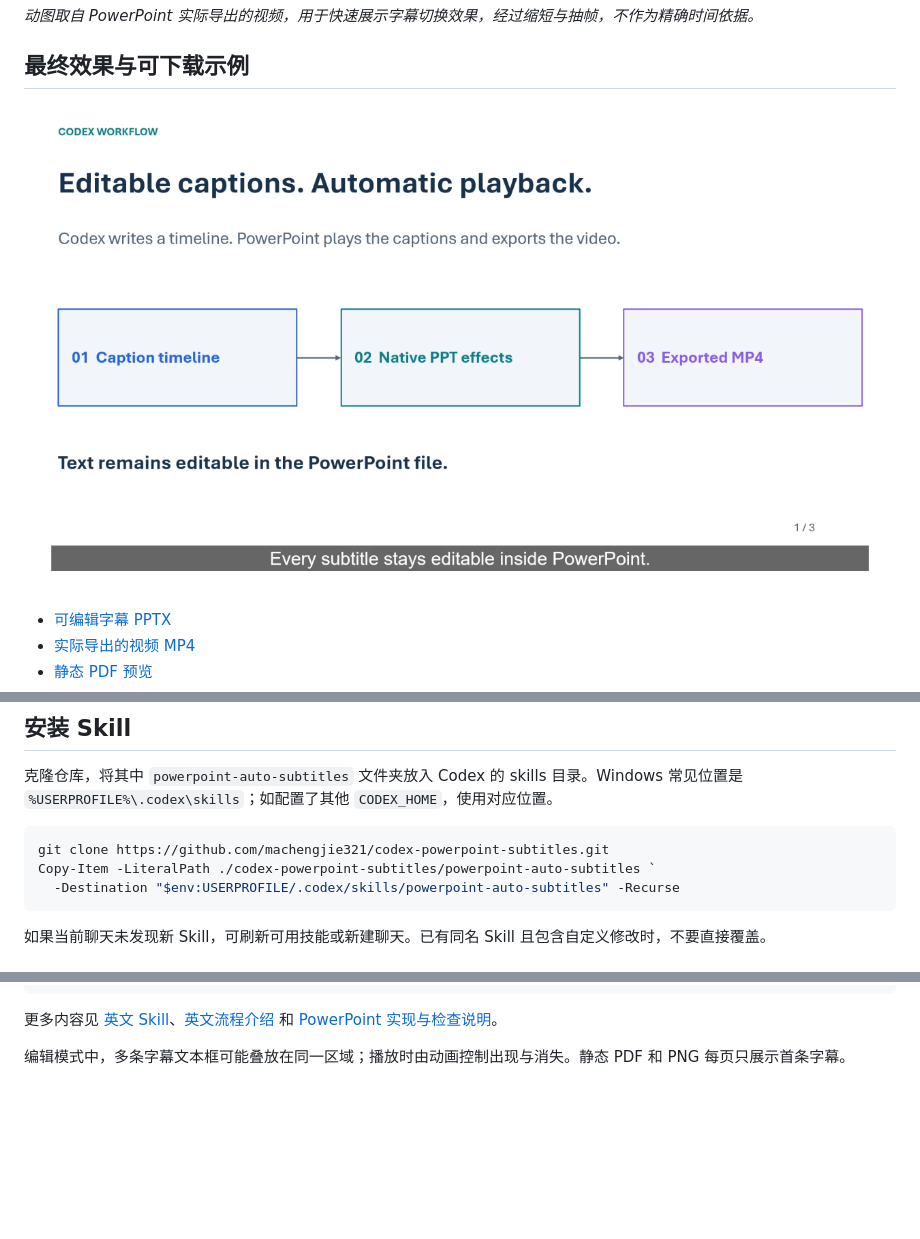
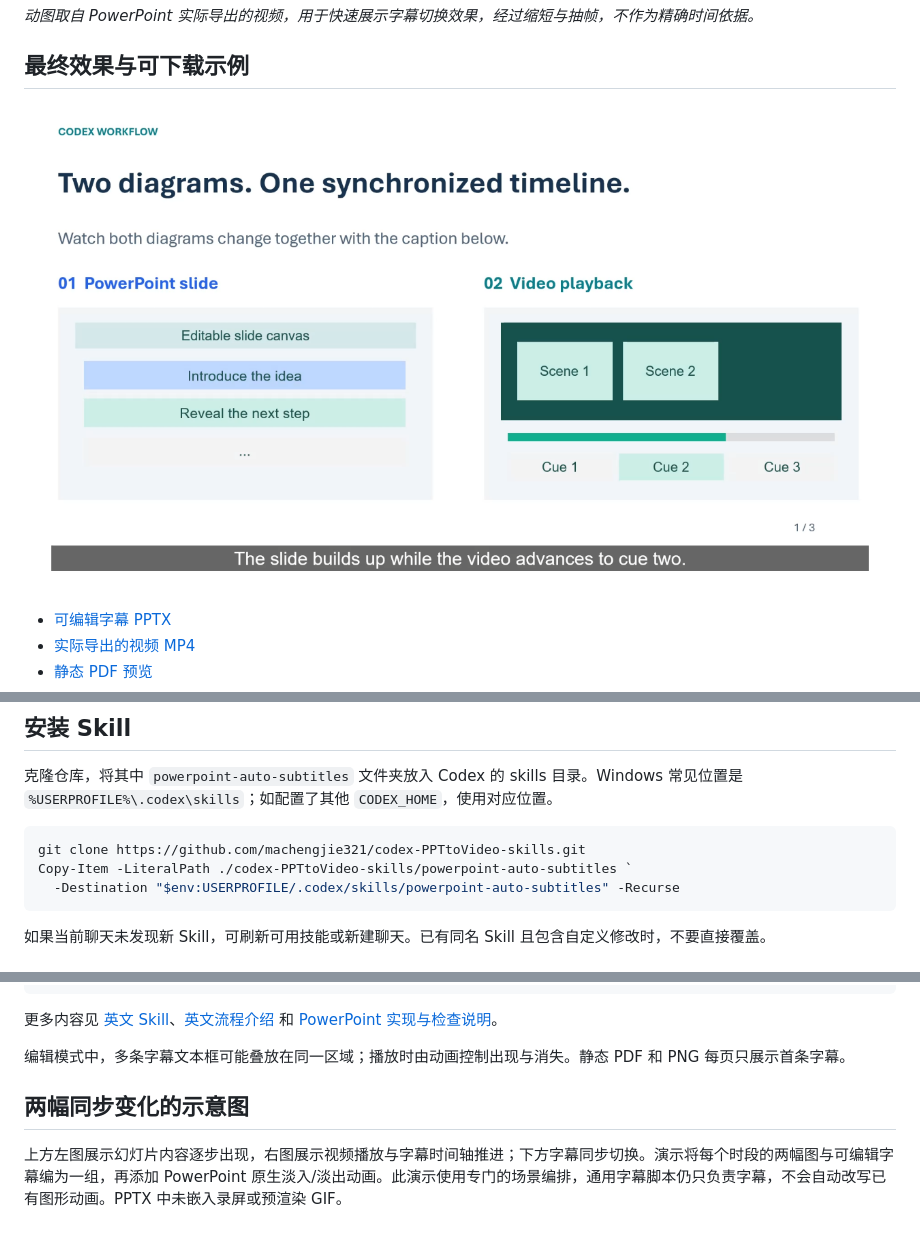
Before and after one commit to machengjie321/codex-PPTtoVideo-skills, a Markdown page: README.zh-CN.md, 3 parts joined by grey strips. GitHub-like rendering; pictures changed too: media/result.png; blank space fills up the shorter version.

````diff
--- a/README.zh-CN.md
+++ b/README.zh-CN.md
@@ -87,8 +87,8 @@ Codex 读取现有 PPT，保留图表、表格及可编辑图形，为字幕预
 克隆仓库，将其中 `powerpoint-auto-subtitles` 文件夹放入 Codex 的 skills 目录。Windows 常见位置是 `%USERPROFILE%\.codex\skills`；如配置了其他 `CODEX_HOME`，使用对应位置。
 
 ```powershell
-git clone https://github.com/machengjie321/codex-powerpoint-subtitles.git
-Copy-Item -LiteralPath ./codex-powerpoint-subtitles/powerpoint-auto-subtitles `
+git clone https://github.com/machengjie321/codex-PPTtoVideo-skills.git
+Copy-Item -LiteralPath ./codex-PPTtoVideo-skills/powerpoint-auto-subtitles `
   -Destination "$env:USERPROFILE/.codex/skills/powerpoint-auto-subtitles" -Recurse
 ```
 
@@ -133,3 +133,7 @@ pwsh -NoProfile -Sta -File ./powerpoint-auto-subtitles/scripts/extract-video-fra
 更多内容见 [英文 Skill](powerpoint-auto-subtitles/SKILL.md)、[英文流程介绍](powerpoint-auto-subtitles/references/workflow-walkthrough.md) 和 [PowerPoint 实现与检查说明](powerpoint-auto-subtitles/references/office-workflow.md)。
 
 编辑模式中，多条字幕文本框可能叠放在同一区域；播放时由动画控制出现与消失。静态 PDF 和 PNG 每页只展示首条字幕。
+
+## 两幅同步变化的示意图
+
+上方左图展示幻灯片内容逐步出现，右图展示视频播放与字幕时间轴推进；下方字幕同步切换。演示将每个时段的两幅图与可编辑字幕编为一组，再添加 PowerPoint 原生淡入/淡出动画。此演示使用专门的场景编排，通用字幕脚本仍只负责字幕，不会自动改写已有图形动画。PPTX 中未嵌入录屏或预渲染 GIF。
````
Also changed, not shown: README.md (+7 -3 lines), examples/VERIFICATION.md (+4 -3 lines), media/all-captions.png, 8 other files.
